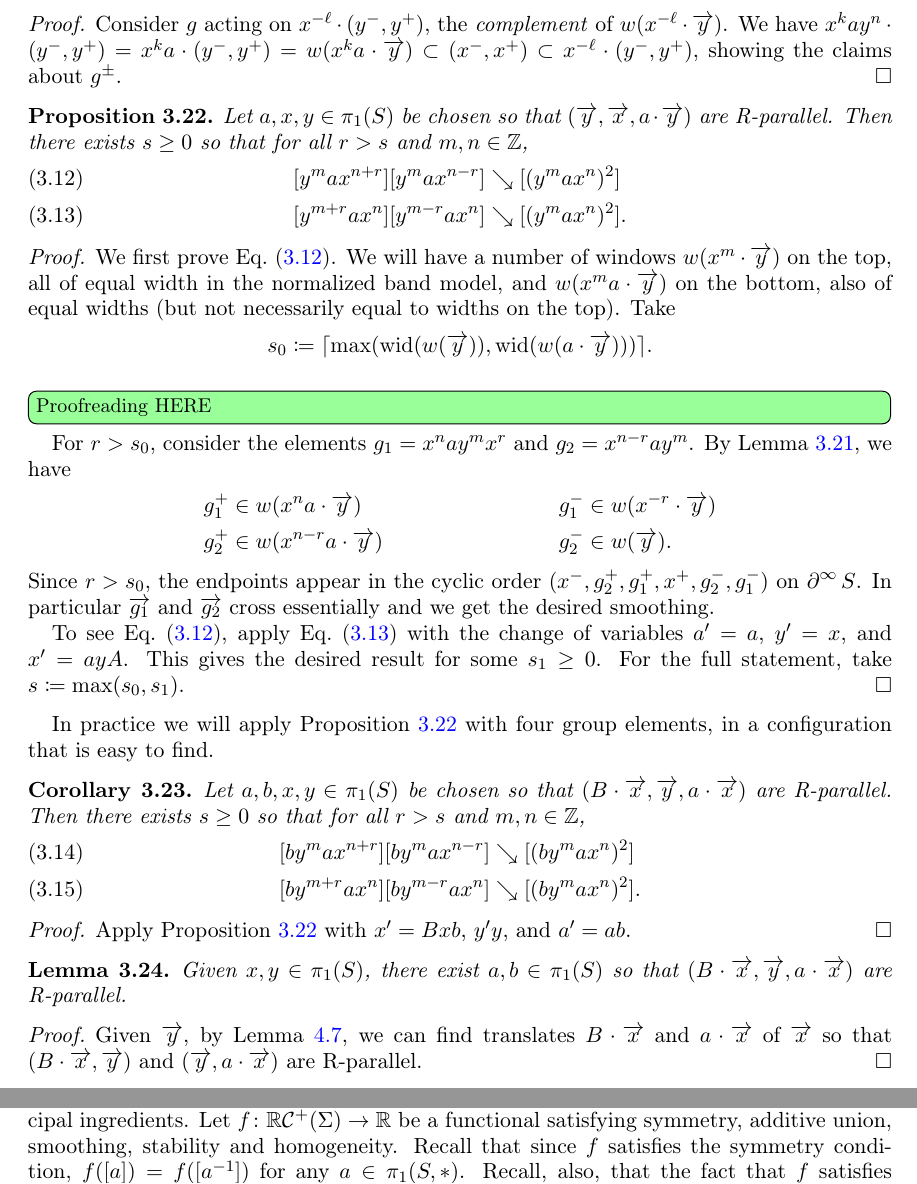
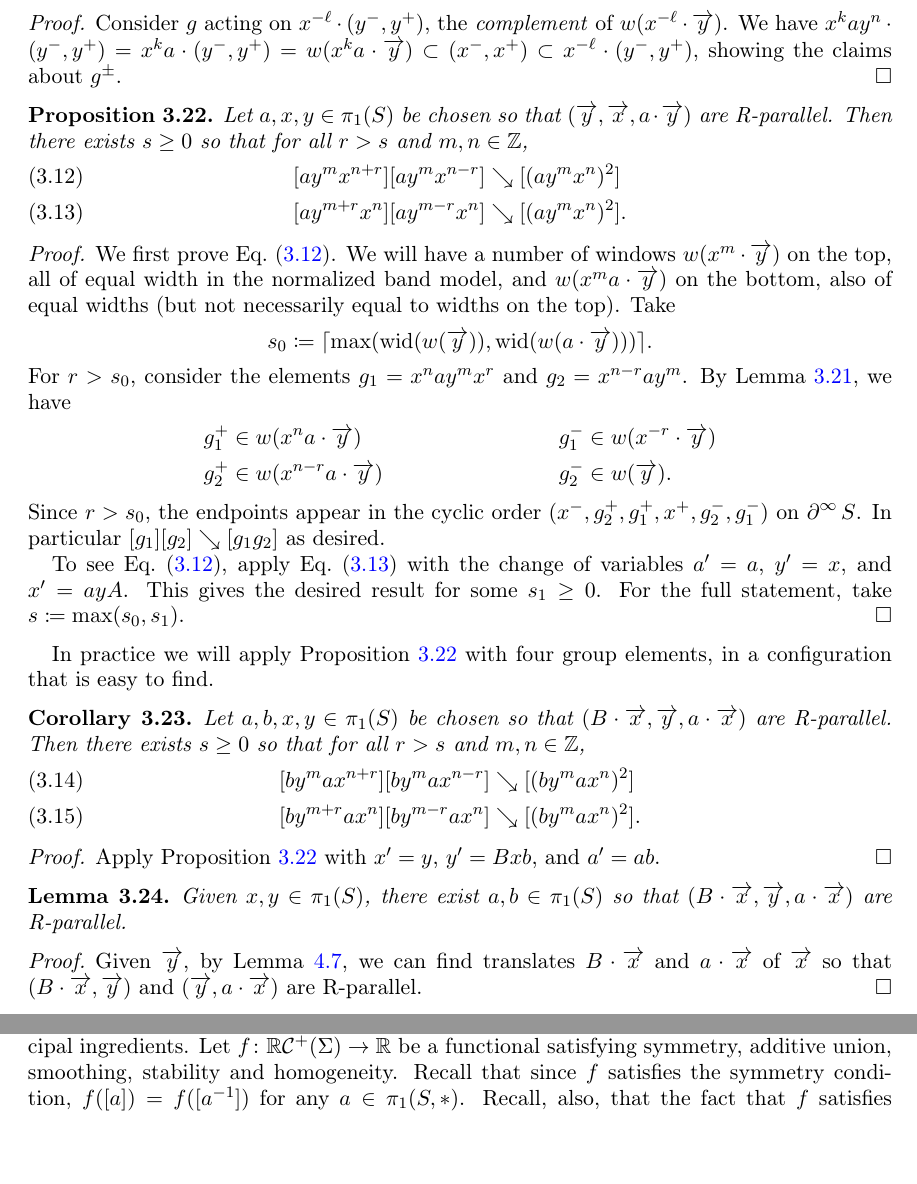
Before and after one commit to dpthurst/Currents-and-intersections, a LaTeX paper (Intersections.tex, which reads crossing.tex): two parts of page 28 of 80, joined at a grey line, cut so that both start at the same text, the shorter picture padded with empty space. Compiled offline with pdfLaTeX.

Commit message:
Finish work on smoothings lemma. Still need to adjust many references to those

```diff
--- a/crossing.tex
+++ b/crossing.tex
@@ -823,9 +822,9 @@ centered on~$\ora{x}$, starting with another crossing lemma.
   $s \ge 0$ so that for all $r > s$ and $m,n \in \bbZ$,
   \begin{align}
     \label{eq:crossuniform_n}
-       [y^m a x^{n+r}][y^m a x^{n-r}] &\reducesto [(y^m a x^n)^2]\\
+       [a y^m x^{n+r}][a y^m x^{n-r}] &\reducesto [(a y^m x^n)^2]\\
     \label{eq:crossuniform_m}
-       [y^{m+r} a x^n][y^{m-r} a x^n] &\reducesto [(y^m a x^n)^2].
+       [a y^{m+r} x^n][a y^{m-r} x^n] &\reducesto [(a y^m x^n)^2].
   \end{align}
 \end{proposition}
 
@@ -839,7 +838,6 @@ centered on~$\ora{x}$, starting with another crossing lemma.
     s_0 \coloneqq \lceil\max(\wid(w(\ora{y})),
     \wid(w(a\cdot\ora{y})))\rceil.
   \]
-\DPTtodo[inline]{Proofreading HERE}
   For $r > s_0$, consider the elements $g_1 = x^n ay^m x^r$ and $g_2 =
   x^{n-r} a y^m$. By Lemma~\ref{lem:ayx-window}, we have
   \begin{align*}
@@ -848,8 +846,7 @@ centered on~$\ora{x}$, starting with another crossing lemma.
   \end{align*}
   Since $r>s_0$, the endpoints appear in the cyclic order
   $(x^-,g_2^+,g_1^+,x^+,g_2^-,g_1^-)$ on $\bdy^\infty S$. In
-  particular $\ora{g_1}$ and $\ora{g_2}$ cross essentially and we get
-  the desired smoothing.
+  particular $[g_1][g_2] \reducesto [g_1 g_2]$ as desired.
 
   To see Eq.~(\ref{eq:crossuniform_n}), apply
   Eq.~(\ref{eq:crossuniform_m}) with the change of variables
@@ -875,7 +872,7 @@ four group elements, in a configuration that is easy to find.
 
 \begin{proof}
   Apply Proposition~\ref{prop:fundamental-ayx} with
-  $x' = Bxb$, $y'  y$, and $a' = ab$.
+  $x' = y$, $y' = Bxb$, and $a' = ab$.
 \end{proof}
 
 
```
Also changed, not shown: crossing.tex (5 more changed lines).
